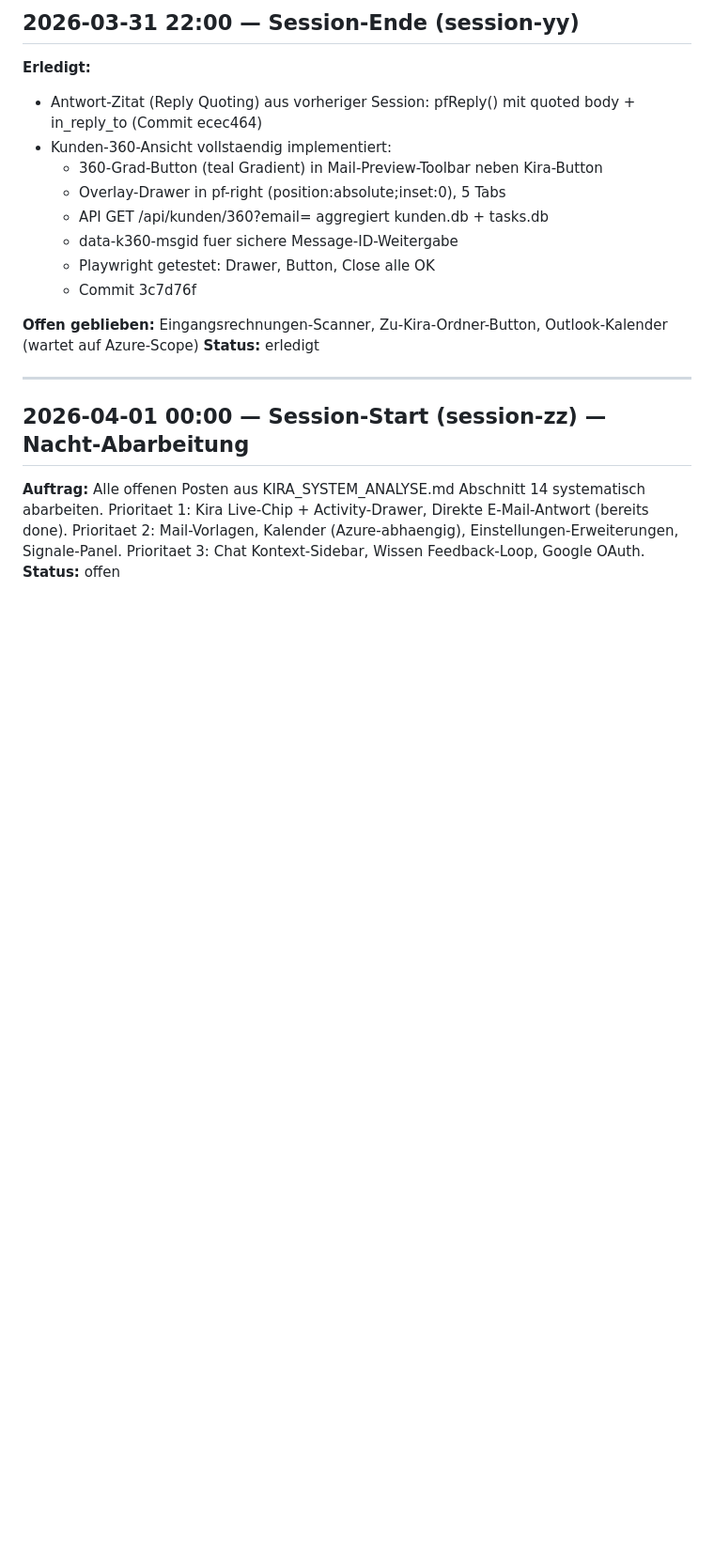
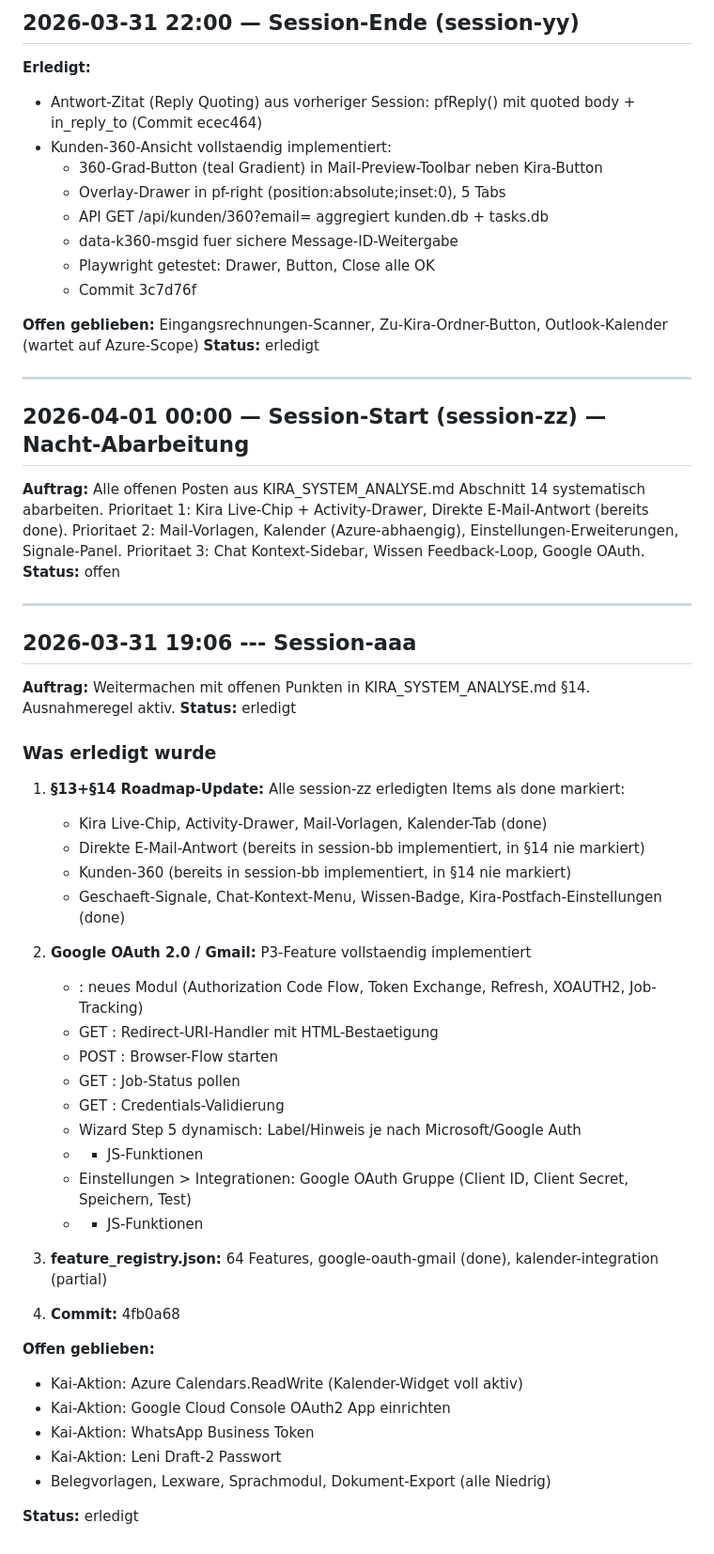
Before and after one commit to kaimarienfeld/kira-partner, a Markdown page: knowledge/session_log.md, the part around the change. Shown at 94% size. Rendered like a GitHub page; blank space fills up the shorter version.

Commit message:
chore(tracking): session-aaa Handoff + Log — Google OAuth + §14 komplett aktualisiert
Co-Authored-By: Claude Sonnet 4.6 <noreply@anthropic.com>

```diff
--- a/knowledge/session_log.md
+++ b/knowledge/session_log.md
@@ -527,3 +527,42 @@
 
 **Auftrag:** Alle offenen Posten aus KIRA_SYSTEM_ANALYSE.md Abschnitt 14 systematisch abarbeiten. Prioritaet 1: Kira Live-Chip + Activity-Drawer, Direkte E-Mail-Antwort (bereits done). Prioritaet 2: Mail-Vorlagen, Kalender (Azure-abhaengig), Einstellungen-Erweiterungen, Signale-Panel. Prioritaet 3: Chat Kontext-Sidebar, Wissen Feedback-Loop, Google OAuth.
 **Status:** offen
+
+---
+
+## 2026-03-31 19:06 --- Session-aaa
+
+**Auftrag:** Weitermachen mit offenen Punkten in KIRA_SYSTEM_ANALYSE.md §14. Ausnahmeregel aktiv.
+**Status:** erledigt
+
+### Was erledigt wurde
+
+1. **§13+§14 Roadmap-Update:** Alle session-zz erledigten Items als done markiert:
+   - Kira Live-Chip, Activity-Drawer, Mail-Vorlagen, Kalender-Tab (done)
+   - Direkte E-Mail-Antwort (bereits in session-bb implementiert, in §14 nie markiert)
+   - Kunden-360 (bereits in session-bb implementiert, in §14 nie markiert)
+   - Geschaeft-Signale, Chat-Kontext-Menu, Wissen-Badge, Kira-Postfach-Einstellungen (done)
+
+2. **Google OAuth 2.0 / Gmail:** P3-Feature vollstaendig implementiert
+   - : neues Modul (Authorization Code Flow, Token Exchange, Refresh, XOAUTH2, Job-Tracking)
+   - GET : Redirect-URI-Handler mit HTML-Bestaetigung
+   - POST : Browser-Flow starten
+   - GET : Job-Status pollen
+   - GET : Credentials-Validierung
+   - Wizard Step 5 dynamisch: Label/Hinweis je nach Microsoft/Google Auth
+   -  +  JS-Funktionen
+   - Einstellungen > Integrationen: Google OAuth Gruppe (Client ID, Client Secret, Speichern, Test)
+   -  +  JS-Funktionen
+
+3. **feature_registry.json:** 64 Features, google-oauth-gmail (done), kalender-integration (partial)
+
+4. **Commit:** 4fb0a68
+
+**Offen geblieben:**
+- Kai-Aktion: Azure Calendars.ReadWrite (Kalender-Widget voll aktiv)
+- Kai-Aktion: Google Cloud Console OAuth2 App einrichten
+- Kai-Aktion: WhatsApp Business Token
+- Kai-Aktion: Leni Draft-2 Passwort
+- Belegvorlagen, Lexware, Sprachmodul, Dokument-Export (alle Niedrig)
+
+**Status:** erledigt
```
